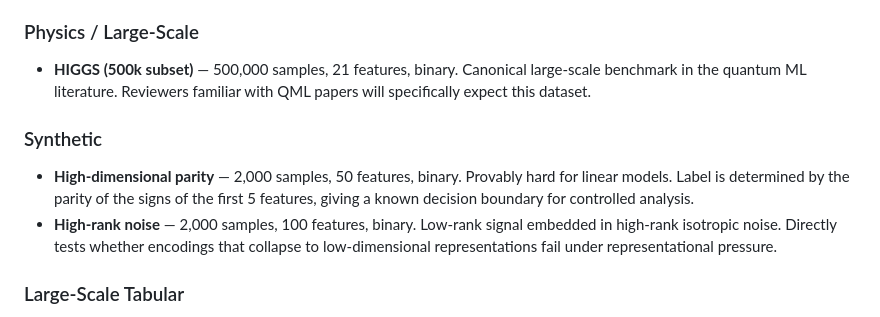
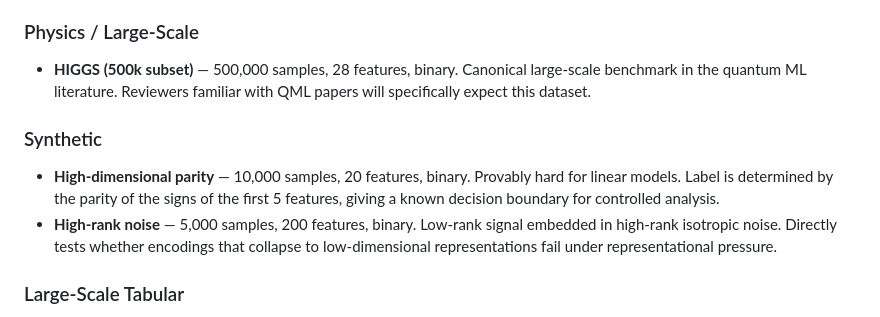
Before and after one commit to qeinstein/qie_research, a Markdown page: records/phases/phase-0-scope-lock.md, the part around the change. Drawn GitHub-style.

Commit message:
Update records/phases/phase-0-scope-lock.md
Co-authored-by: Copilot <175728472+Copilot@users.noreply.github.com>

```diff
--- a/records/phases/phase-0-scope-lock.md
+++ b/records/phases/phase-0-scope-lock.md
@@ -101,16 +101,16 @@ fairness rule was changed.
 
 ### Physics / Large-Scale
 
-- **HIGGS (500k subset)** — 500,000 samples, 21 features, binary.  Canonical
+- **HIGGS (500k subset)** — 500,000 samples, 28 features, binary.  Canonical
   large-scale benchmark in the quantum ML literature.  Reviewers familiar with
   QML papers will specifically expect this dataset.
 
 ### Synthetic
 
-- **High-dimensional parity** — 2,000 samples, 50 features, binary.  Provably
+- **High-dimensional parity** — 10,000 samples, 20 features, binary.  Provably
   hard for linear models.  Label is determined by the parity of the signs of
   the first 5 features, giving a known decision boundary for controlled analysis.
-- **High-rank noise** — 2,000 samples, 100 features, binary.  Low-rank signal
+- **High-rank noise** — 5,000 samples, 200 features, binary.  Low-rank signal
   embedded in high-rank isotropic noise.  Directly tests whether encodings that
   collapse to low-dimensional representations fail under representational pressure.
 
```
